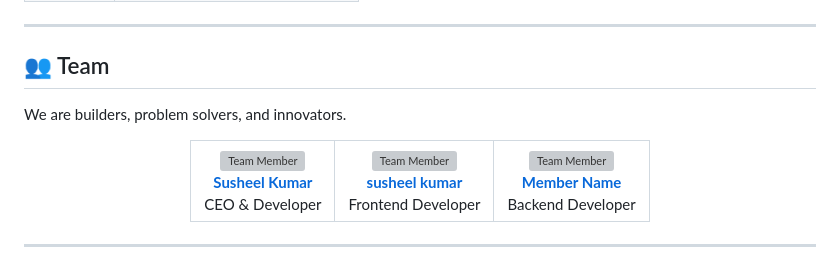
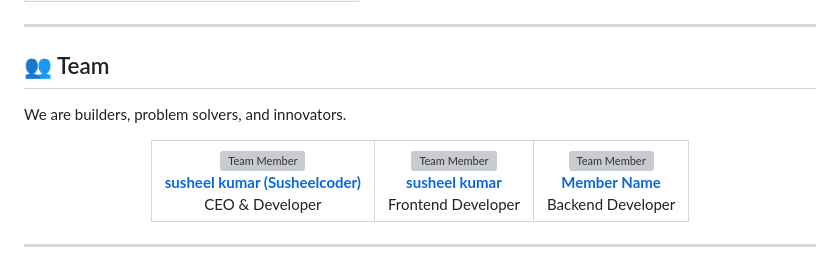
Before and after one commit to haproven/haproven, a Markdown page: README.md, the part around one of its changes. Rendered like a GitHub page; grey boxes are pictures that could not be loaded.

Commit message:
Update team member information in README.md

```diff
--- a/README.md
+++ b/README.md
@@ -77,7 +77,7 @@ We are builders, problem solvers, and innovators.
 <a href="https://github.com/susheelcoder">
 <img src="https://github.com/susheelcoder.png" width="120px"  alt="Team Member" />
 <br />
-<b>Susheel Kumar</b>
+<b>susheel kumar (Susheelcoder)</b>
 </a>
 <br />
 CEO & Developer
```
Also changed, not shown: other parts of README.md (+2 -2 lines).
